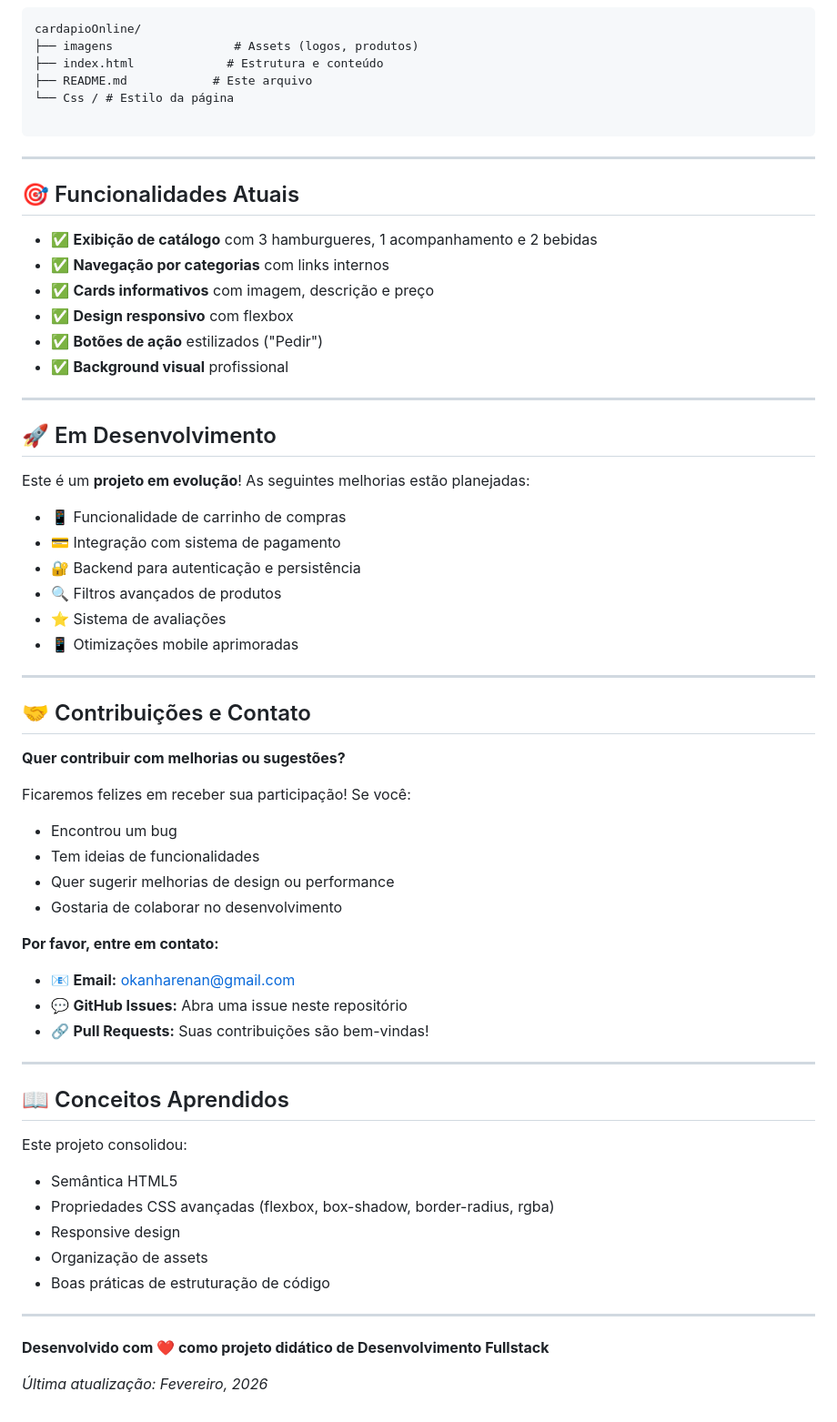
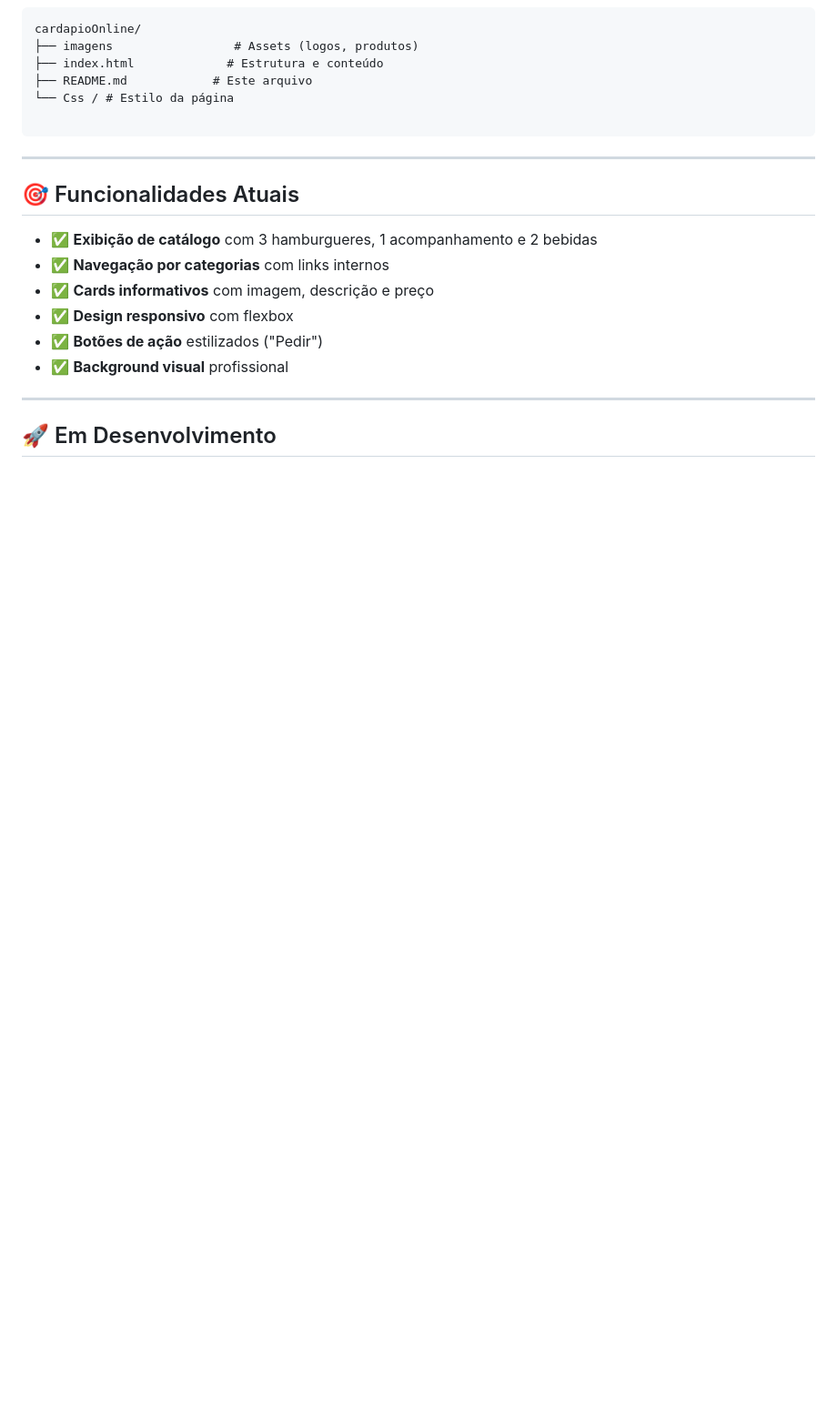
Before and after one commit to okanharenan/card-pio-, a Markdown page: README.md, the part around the change. Shown at 91% size. Drawn GitHub-style; blank space fills up the shorter version.

Commit message:
Clean up README by removing outdated sections
Removed planned improvements, contribution guidelines, learned concepts, and last update information from the README.

```diff
--- a/README.md
+++ b/README.md
@@ -71,46 +71,3 @@ cardapioOnline/
 ---
 
 ## 🚀 Em Desenvolvimento
-
-Este é um **projeto em evolução**! As seguintes melhorias estão planejadas:
-
-- 📱 Funcionalidade de carrinho de compras
-- 💳 Integração com sistema de pagamento
-- 🔐 Backend para autenticação e persistência
-- 🔍 Filtros avançados de produtos
-- ⭐ Sistema de avaliações
-- 📱 Otimizações mobile aprimoradas
-
----
-
-## 🤝 Contribuições e Contato
-
-**Quer contribuir com melhorias ou sugestões?**
-
-Ficaremos felizes em receber sua participação! Se você:
-- Encontrou um bug
-- Tem ideias de funcionalidades
-- Quer sugerir melhorias de design ou performance
-- Gostaria de colaborar no desenvolvimento
-
-**Por favor, entre em contato:**
-- 📧 **Email:** okanharenan@gmail.com
-- 💬 **GitHub Issues:** Abra uma issue neste repositório
-- 🔗 **Pull Requests:** Suas contribuições são bem-vindas!
-
----
-
-## 📖 Conceitos Aprendidos
-
-Este projeto consolidou:
-- Semântica HTML5
-- Propriedades CSS avançadas (flexbox, box-shadow, border-radius, rgba)
-- Responsive design
-- Organização de assets
-- Boas práticas de estruturação de código
-
----
-
-**Desenvolvido com ❤️ como projeto didático de Desenvolvimento Fullstack**
-
-*Última atualização: Fevereiro, 2026*
```
